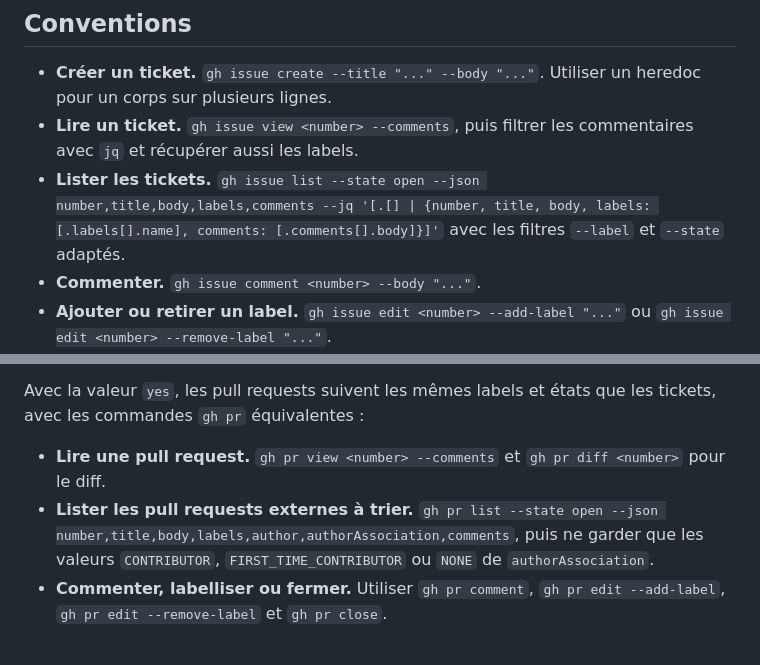
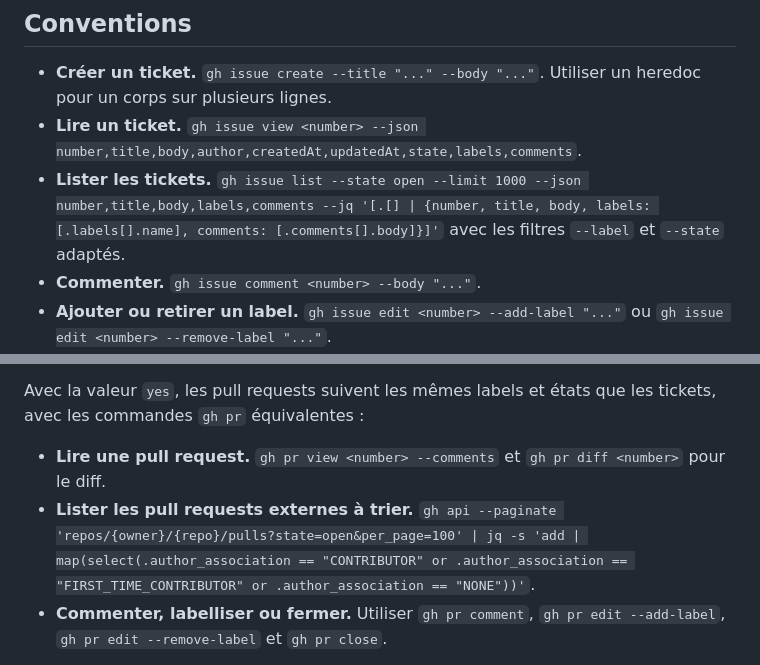
Before and after one commit to nclsppr/personal, a Markdown page: docs/agents/issue-tracker.md, 2 parts joined by grey strips. Rendered like a GitHub page.

Commit message:
docs: fiabilise les commandes GitHub (#28)

```diff
--- a/docs/agents/issue-tracker.md
+++ b/docs/agents/issue-tracker.md
@@ -5,8 +5,8 @@ Les tickets et les spécifications de ce dépôt vivent dans GitHub Issues. Util
 ## Conventions
 
 - **Créer un ticket.** `gh issue create --title "..." --body "..."`. Utiliser un heredoc pour un corps sur plusieurs lignes.
-- **Lire un ticket.** `gh issue view <number> --comments`, puis filtrer les commentaires avec `jq` et récupérer aussi les labels.
-- **Lister les tickets.** `gh issue list --state open --json number,title,body,labels,comments --jq '[.[] | {number, title, body, labels: [.labels[].name], comments: [.comments[].body]}]'` avec les filtres `--label` et `--state` adaptés.
+- **Lire un ticket.** `gh issue view <number> --json number,title,body,author,createdAt,updatedAt,state,labels,comments`.
+- **Lister les tickets.** `gh issue list --state open --limit 1000 --json number,title,body,labels,comments --jq '[.[] | {number, title, body, labels: [.labels[].name], comments: [.comments[].body]}]'` avec les filtres `--label` et `--state` adaptés.
 - **Commenter.** `gh issue comment <number> --body "..."`.
 - **Ajouter ou retirer un label.** `gh issue edit <number> --add-label "..."` ou `gh issue edit <number> --remove-label "..."`.
 - **Fermer.** `gh issue close <number> --comment "..."`.
@@ -20,7 +20,7 @@ Déduire le dépôt depuis `git remote -v`. `gh` le fait automatiquement quand l
 Avec la valeur `yes`, les pull requests suivent les mêmes labels et états que les tickets, avec les commandes `gh pr` équivalentes :
 
 - **Lire une pull request.** `gh pr view <number> --comments` et `gh pr diff <number>` pour le diff.
-- **Lister les pull requests externes à trier.** `gh pr list --state open --json number,title,body,labels,author,authorAssociation,comments`, puis ne garder que les valeurs `CONTRIBUTOR`, `FIRST_TIME_CONTRIBUTOR` ou `NONE` de `authorAssociation`.
+- **Lister les pull requests externes à trier.** `gh api --paginate 'repos/{owner}/{repo}/pulls?state=open&per_page=100' | jq -s 'add | map(select(.author_association == "CONTRIBUTOR" or .author_association == "FIRST_TIME_CONTRIBUTOR" or .author_association == "NONE"))'`.
 - **Commenter, labelliser ou fermer.** Utiliser `gh pr comment`, `gh pr edit --add-label`, `gh pr edit --remove-label` et `gh pr close`.
 
 GitHub partage le même espace de numéros entre tickets et pull requests. Pour résoudre un numéro nu comme `#42`, lancer `gh pr view 42`, puis `gh issue view 42` si la première commande échoue.
```
Also changed, not shown: CHANGELOG.md (+1 -0 lines).
